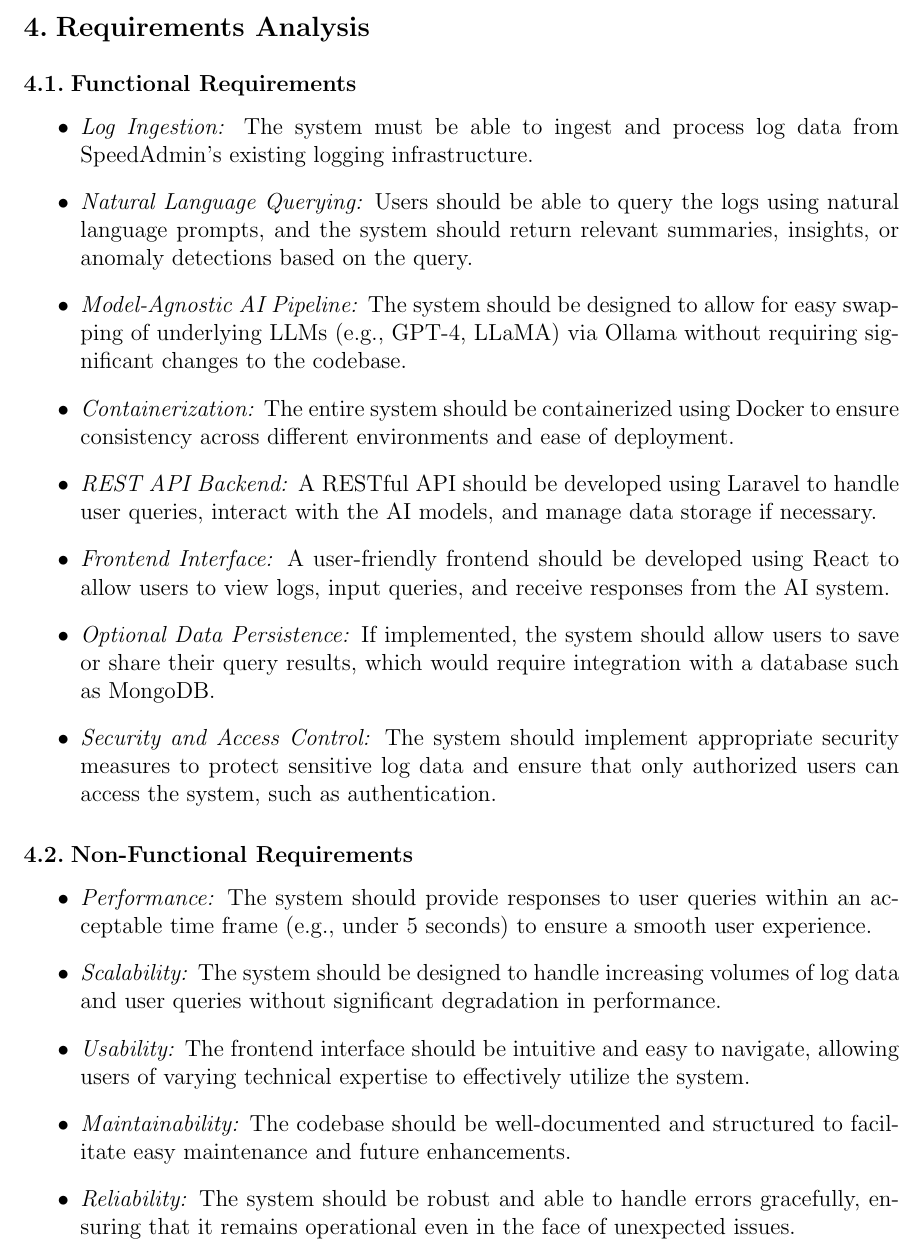
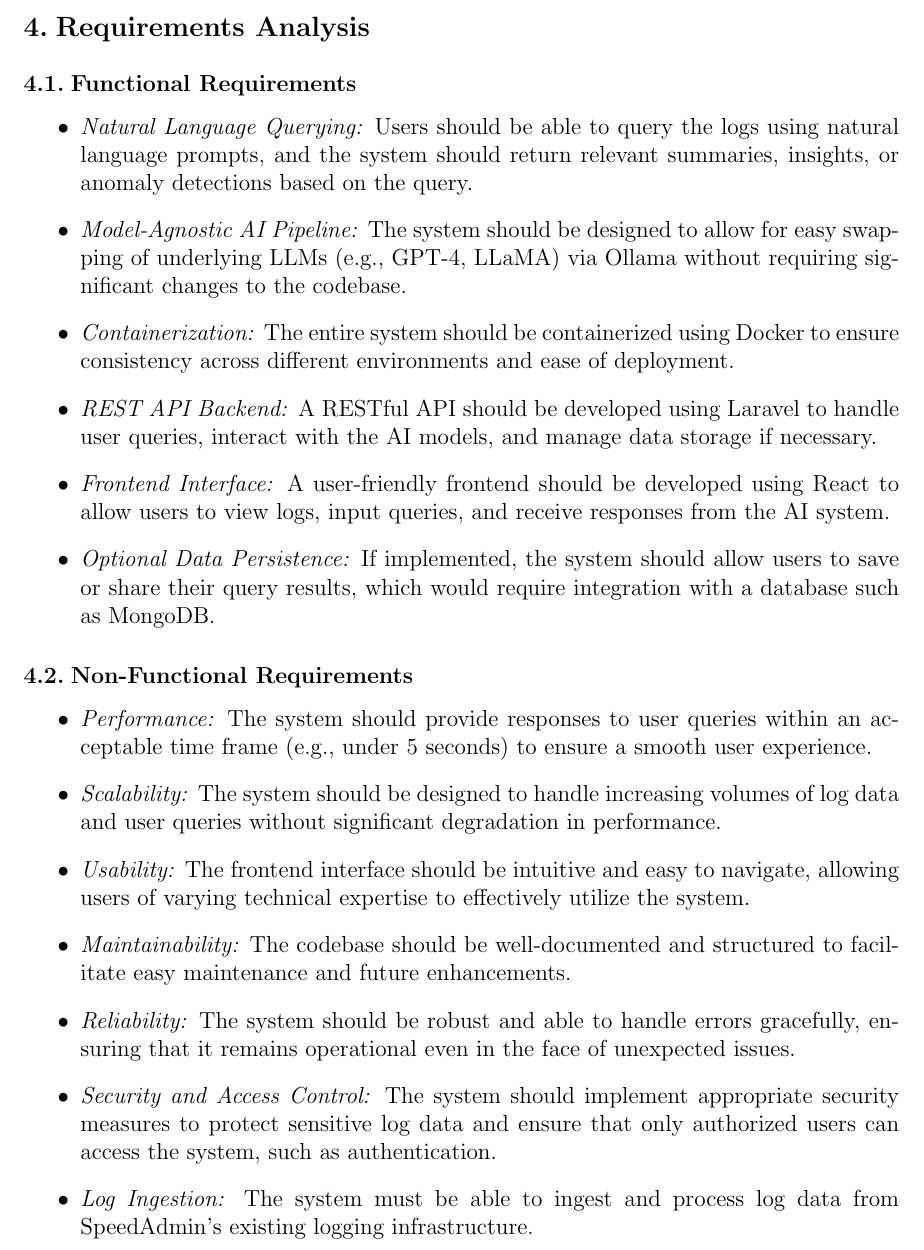
Before and after one commit to Rinpyre/Synapse, a LaTeX document (docs/Project Proposal.tex): part of page 4 of 8, cut so that both start at the same text. Compiled offline with pdfLaTeX.

Commit message:
docs(ProjectProposal): Sort out project requirements

```diff
--- a/docs/Project Proposal.tex
+++ b/docs/Project Proposal.tex
@@ -118,14 +118,12 @@ The solution will follow a modular and model-agnostic architecture, ensuring tha
 \section{Requirements Analysis}
 \subsection{Functional Requirements}
 \begin{itemize}
-    \item \textit{Log Ingestion:} The system must be able to ingest and process log data from SpeedAdmin's existing logging infrastructure.
     \item \textit{Natural Language Querying:} Users should be able to query the logs using natural language prompts, and the system should return relevant summaries, insights, or anomaly detections based on the query.
     \item \textit{Model-Agnostic AI Pipeline:} The system should be designed to allow for easy swapping of underlying LLMs (e.g., GPT-4, LLaMA) via Ollama without requiring significant changes to the codebase.
     \item \textit{Containerization:} The entire system should be containerized using Docker to ensure consistency across different environments and ease of deployment.
     \item \textit{REST API Backend:} A RESTful API should be developed using Laravel to handle user queries, interact with the AI models, and manage data storage if necessary.
     \item \textit{Frontend Interface:} A user-friendly frontend should be developed using React to allow users to view logs, input queries, and receive responses from the AI system.
     \item \textit{Optional Data Persistence:} If implemented, the system should allow users to save or share their query results, which would require integration with a database such as MongoDB.
-    \item \textit{Security and Access Control:} The system should implement appropriate security measures to protect sensitive log data and ensure that only authorized users can access the system, such as authentication.
 \end{itemize}
 \subsection{Non-Functional Requirements}
 \begin{itemize}
@@ -134,6 +132,8 @@ The solution will follow a modular and model-agnostic architecture, ensuring tha
     \item \textit{Usability:} The frontend interface should be intuitive and easy to navigate, allowing users of varying technical expertise to effectively utilize the system.
     \item \textit{Maintainability:} The codebase should be well-documented and structured to facilitate easy maintenance and future enhancements.
     \item \textit{Reliability:} The system should be robust and able to handle errors gracefully, ensuring that it remains operational even in the face of unexpected issues.
+    \item \textit{Security and Access Control:} The system should implement appropriate security measures to protect sensitive log data and ensure that only authorized users can access the system, such as authentication.
+    \item \textit{Log Ingestion:} The system must be able to ingest and process log data from SpeedAdmin's existing logging infrastructure.
 \end{itemize}
 
 \section{Methods}
```
